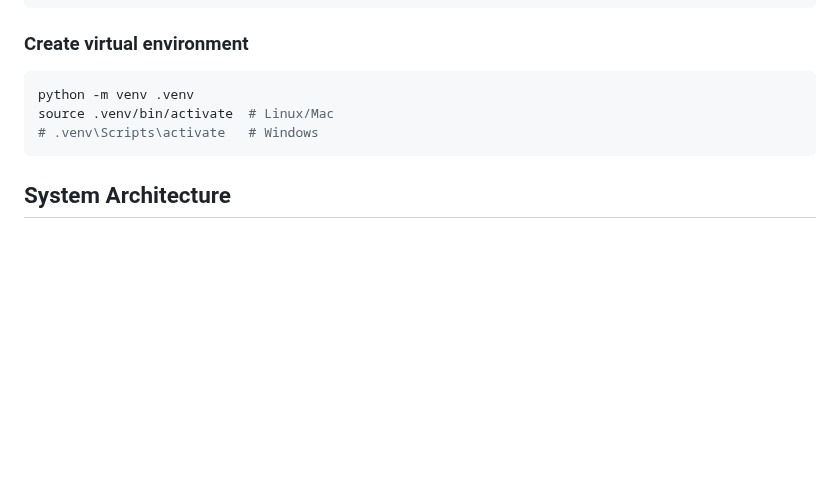
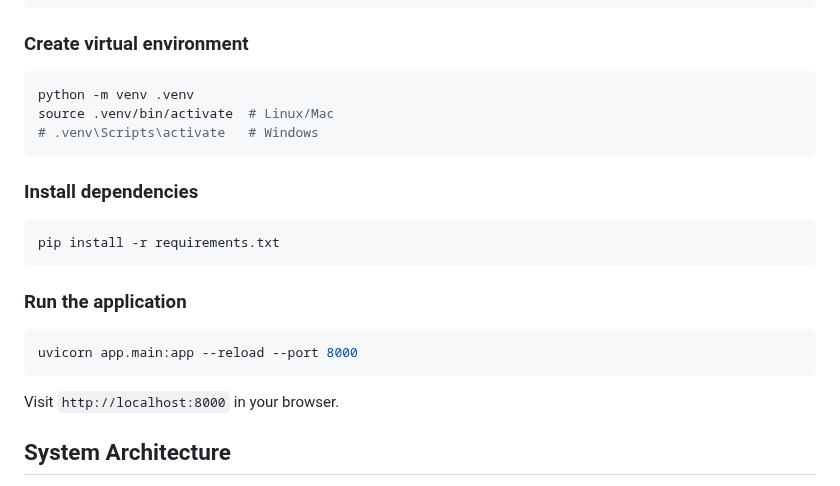
Before and after one commit to tshihab07/Super-Market-Sales-Forecasting, a Markdown page: README.md, the part around the change. Rendered like a GitHub page; blank space fills up the shorter version.

Commit message:
add installation process

````diff
--- a/README.md
+++ b/README.md
@@ -411,6 +411,18 @@ source .venv/bin/activate  # Linux/Mac
 # .venv\Scripts\activate   # Windows
 ```
 
+### Install dependencies
+```bash
+pip install -r requirements.txt
+```
+
+### Run the application
+```bash
+uvicorn app.main:app --reload --port 8000
+```
+
+Visit `http://localhost:8000` in your browser.
+
 ## System Architecture
 
 The Supermarket Sales Forecasting system follows a modular, layered architecture designed for maintainability, scalability, and reproducibility. It separates concerns into distinct layers: Data, Model, API, and Frontend, with strict unidirectional data flow.
````
